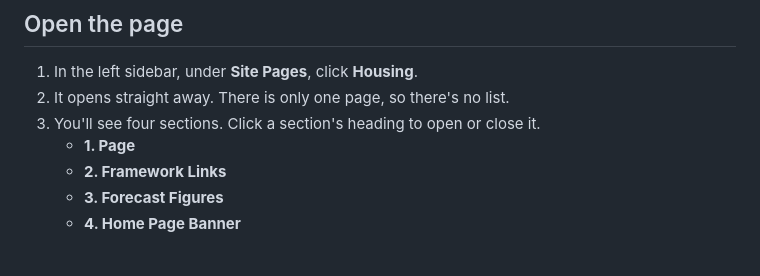
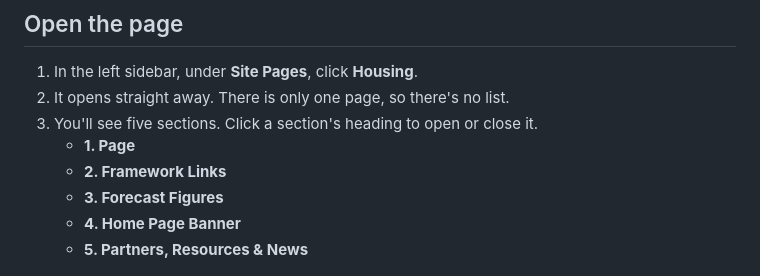
Before and after one commit to hue-studios/ST8, a Markdown page: docs/housing-page-editing-guide.md, the part around one of its changes. Drawn GitHub-style.

```diff
--- a/docs/housing-page-editing-guide.md
+++ b/docs/housing-page-editing-guide.md
@@ -11,11 +11,12 @@
 
 1. In the left sidebar, under **Site Pages**, click **Housing**.
 2. It opens straight away. There is only one page, so there's no list.
-3. You'll see four sections. Click a section's heading to open or close it.
+3. You'll see five sections. Click a section's heading to open or close it.
    - **1. Page**
    - **2. Framework Links**
    - **3. Forecast Figures**
    - **4. Home Page Banner**
+   - **5. Partners, Resources & News**
 
 ![Site Pages → Housing open in Directus, with the Save button top right and the Preview eye icon beside it](images/housing-guide/01-page.jpg)
 
```
Also changed, not shown: other parts of docs/housing-page-editing-guide.md (+16 -2 lines), docs/images/housing-guide/06-program-section.jpg (added), docs/images/housing-guide/07-program-panel.jpg (added), 1 other file.
